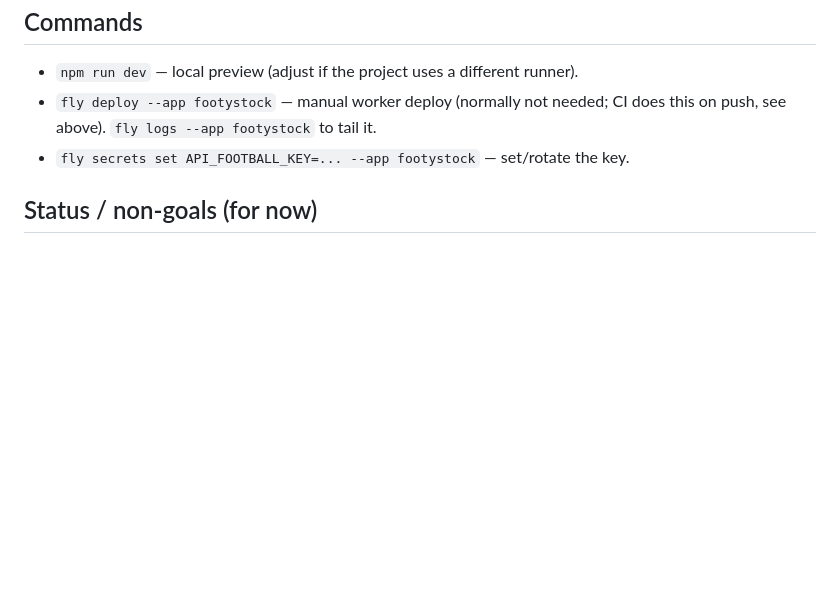
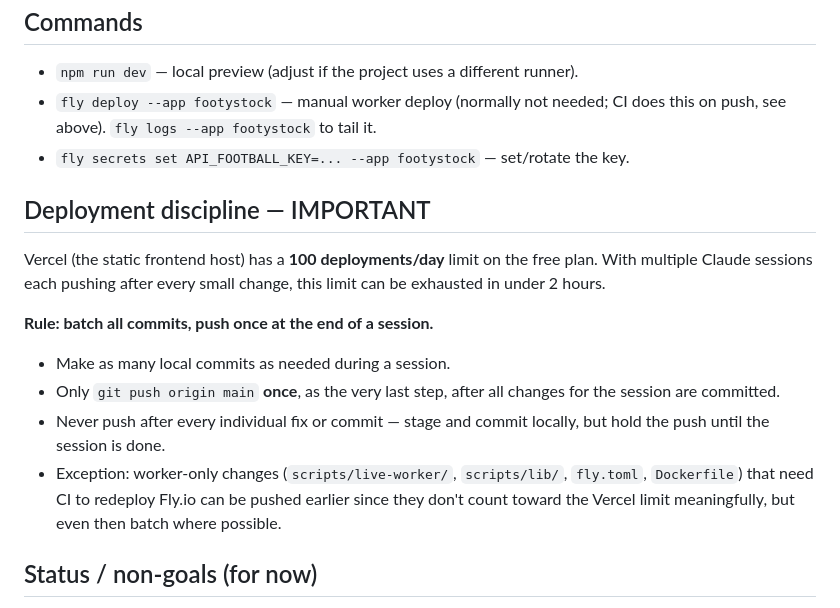
Before and after one commit to louiskoide/footystock, a Markdown page: CLAUDE.md, the part around the change. GitHub-like rendering; blank space fills up the shorter version.

Commit message:
Add deployment discipline rule: batch commits, push once per session to stay within Vercel 100/day limit

```diff
--- a/CLAUDE.md
+++ b/CLAUDE.md
@@ -101,6 +101,24 @@ Entertainment only — **no real money is involved**.
   CI does this on push, see above). `fly logs --app footystock` to tail it.
 - `fly secrets set API_FOOTBALL_KEY=... --app footystock` — set/rotate the key.
 
+## Deployment discipline — IMPORTANT
+
+Vercel (the static frontend host) has a **100 deployments/day** limit on the
+free plan. With multiple Claude sessions each pushing after every small change,
+this limit can be exhausted in under 2 hours.
+
+**Rule: batch all commits, push once at the end of a session.**
+
+- Make as many local commits as needed during a session.
+- Only `git push origin main` **once**, as the very last step, after all
+  changes for the session are committed.
+- Never push after every individual fix or commit — stage and commit locally,
+  but hold the push until the session is done.
+- Exception: worker-only changes (`scripts/live-worker/`, `scripts/lib/`,
+  `fly.toml`, `Dockerfile`) that need CI to redeploy Fly.io can be pushed
+  earlier since they don't count toward the Vercel limit meaningfully, but
+  even then batch where possible.
+
 ## Status / non-goals (for now)
 
 - **No longer free-tier-only.** The project now pays for API-Football
```
